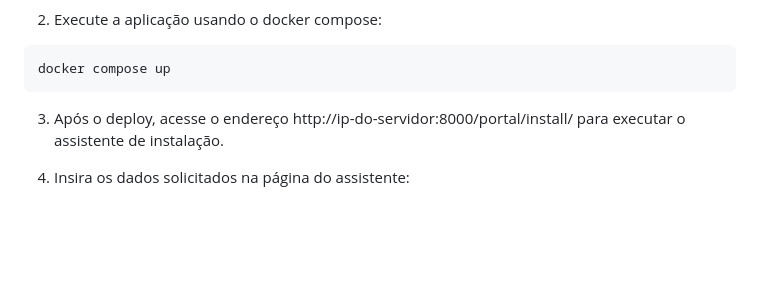
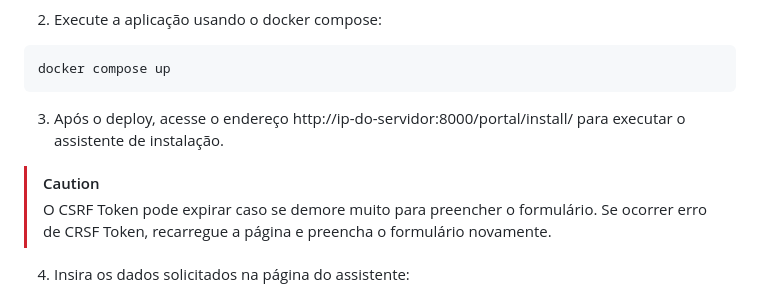
Before and after one commit to net2d-community/net2d, a Markdown page: README.md, the part around the change. Rendered like a GitHub page; blank space fills up the shorter version.

```diff
--- a/README.md
+++ b/README.md
@@ -139,6 +139,10 @@ docker compose up
 
 3. Após o deploy, acesse o endereço http://ip-do-servidor:8000/portal/install/ para executar o assistente de instalação.
 
+> [!CAUTION]
+> O CSRF Token pode expirar caso se demore muito para preencher o formulário.
+> Se ocorrer erro de CRSF Token, recarregue a página e preencha o formulário novamente.
+
 4. Insira os dados solicitados na página do assistente:
     1. **IP do Netbox:** Endereço IP/hostname onde o Netbox está sendo executado.
     2. **Porta:** Porta onde está sendo executada a API do Netbox.
```
